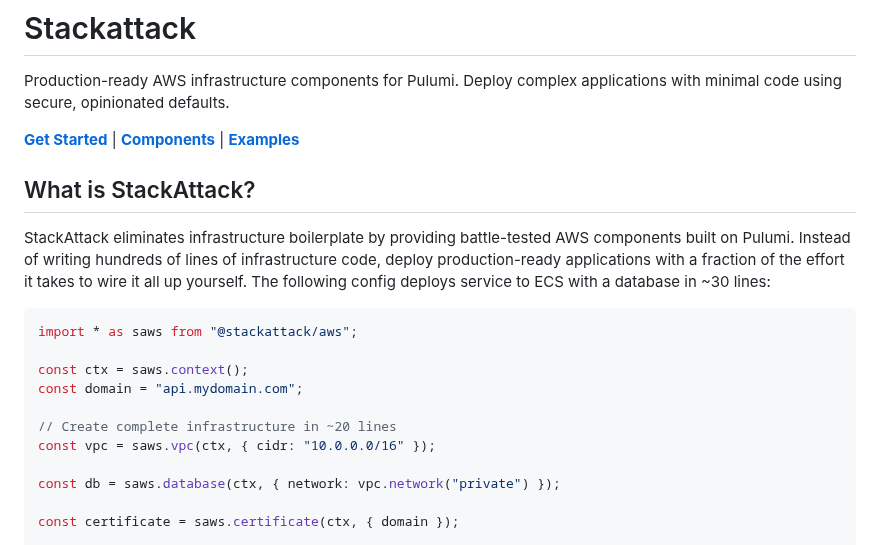
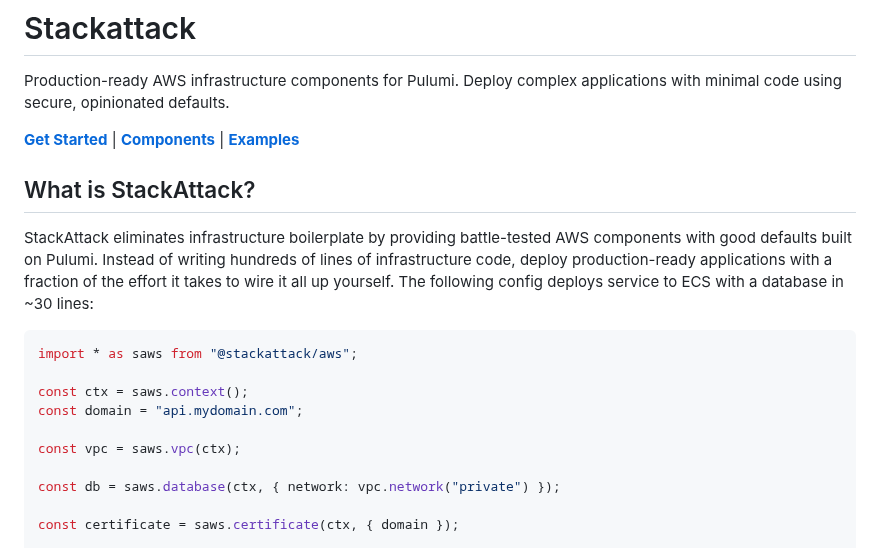
Before and after one commit to cfeenstra67/stackattack, a Markdown page: README.md, the part around one of its changes. Rendered like a GitHub page.

````diff
--- a/README.md
+++ b/README.md
@@ -6,7 +6,7 @@ Production-ready AWS infrastructure components for Pulumi. Deploy complex applic
 
 ## What is StackAttack?
 
-StackAttack eliminates infrastructure boilerplate by providing battle-tested AWS components built on Pulumi. Instead of writing hundreds of lines of infrastructure code, deploy production-ready applications with a fraction of the effort it takes to wire it all up yourself. The following config deploys service to ECS with a database in ~30 lines:
+StackAttack eliminates infrastructure boilerplate by providing battle-tested AWS components with good defaults built on Pulumi. Instead of writing hundreds of lines of infrastructure code, deploy production-ready applications with a fraction of the effort it takes to wire it all up yourself. The following config deploys service to ECS with a database in ~30 lines:
 
 ```typescript
 import * as saws from "@stackattack/aws";
@@ -14,8 +14,7 @@ import * as saws from "@stackattack/aws";
 const ctx = saws.context();
 const domain = "api.mydomain.com";
 
-// Create complete infrastructure in ~20 lines
-const vpc = saws.vpc(ctx, { cidr: "10.0.0.0/16" });
+const vpc = saws.vpc(ctx);
 
 const db = saws.database(ctx, { network: vpc.network("private") });
 
````
Also changed, not shown: other parts of README.md (+1 -1 lines).
